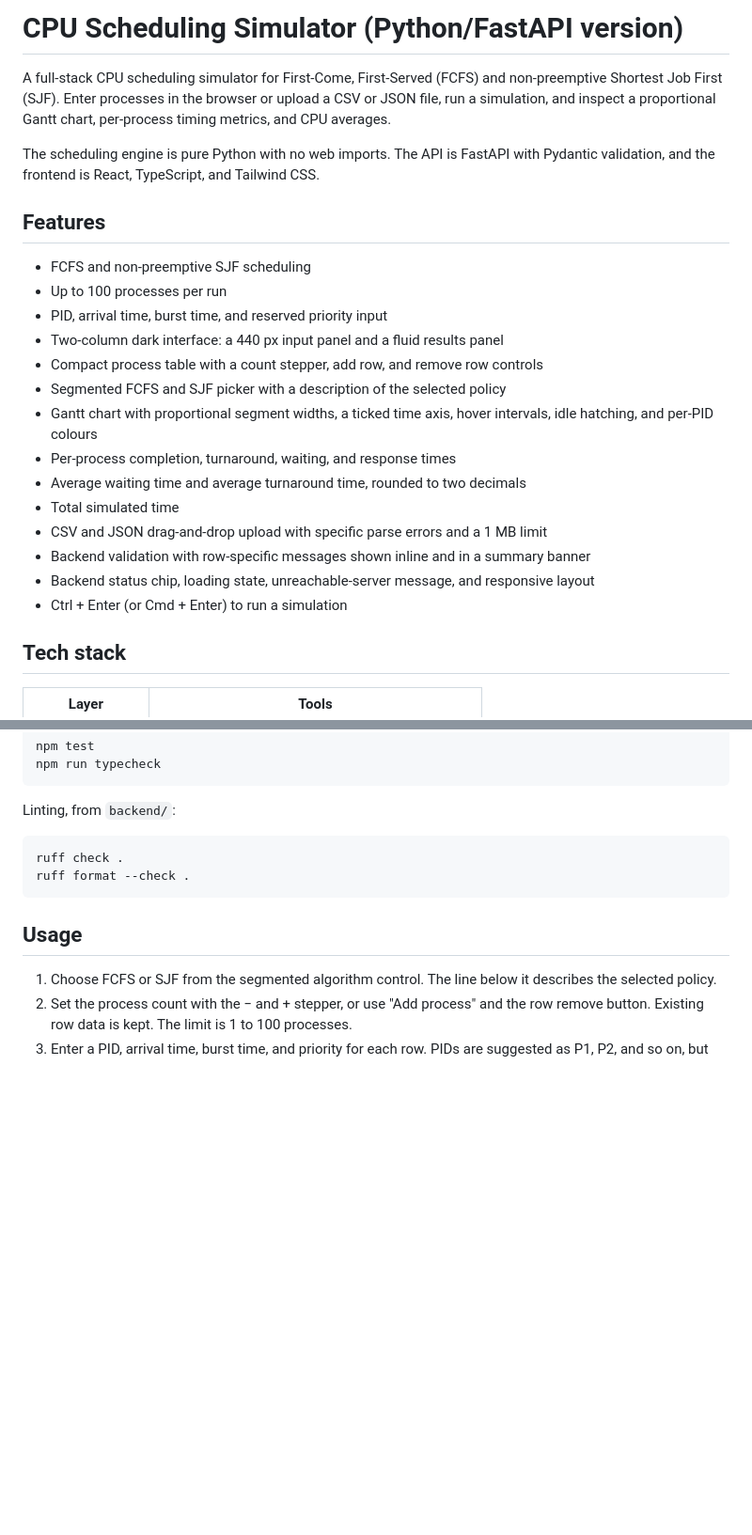
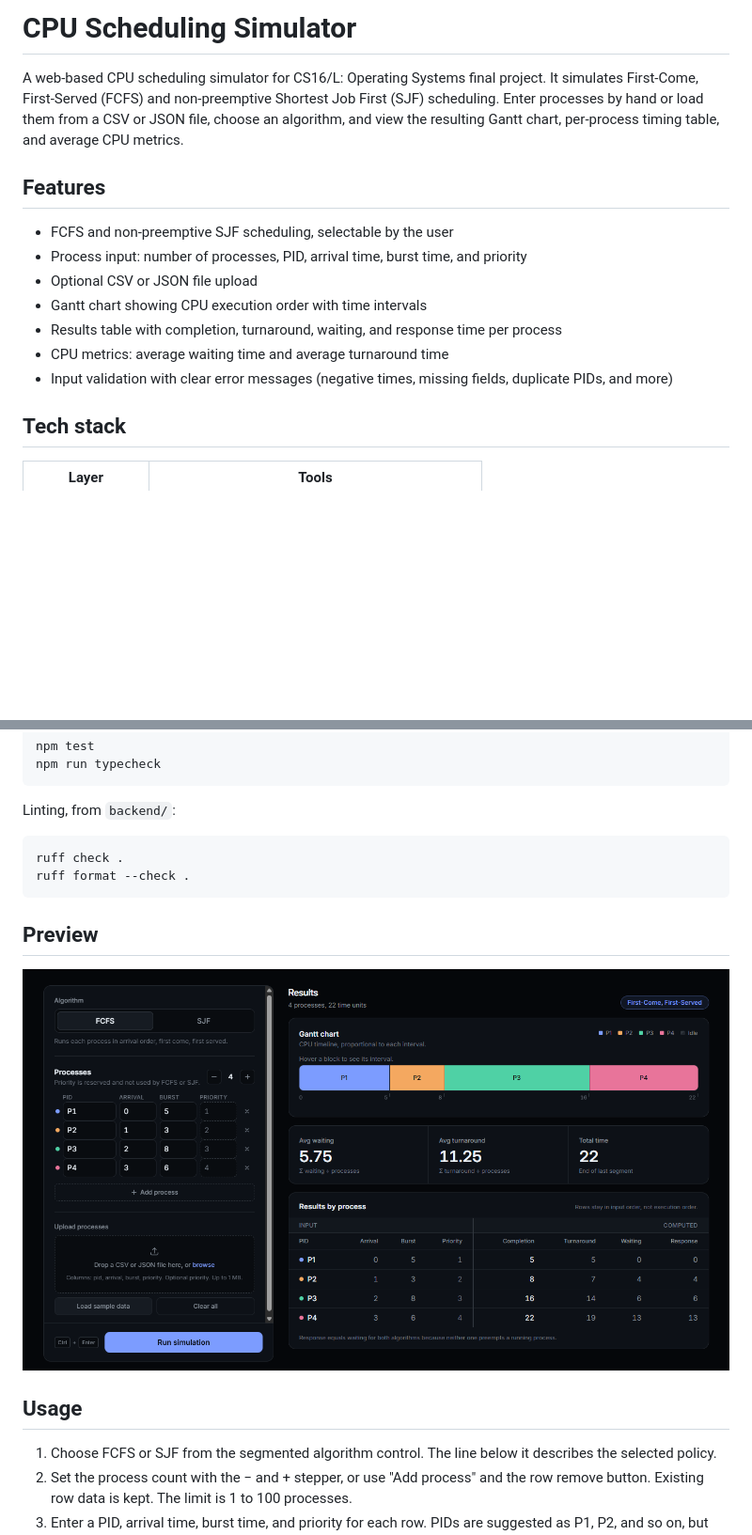
Before and after one commit to n3mo1101/cpu-scheduling-simulator, a Markdown page: README.md, 2 parts joined by grey strips. Shown at 94% size. Drawn GitHub-style; pictures changed too: image.png (added); blank space fills up the shorter version.

````diff
--- a/README.md
+++ b/README.md
@@ -1,25 +1,16 @@
-# CPU Scheduling Simulator (Python/FastAPI version)
+# CPU Scheduling Simulator
 
-A full-stack CPU scheduling simulator for First-Come, First-Served (FCFS) and non-preemptive Shortest Job First (SJF). Enter processes in the browser or upload a CSV or JSON file, run a simulation, and inspect a proportional Gantt chart, per-process timing metrics, and CPU averages.
-
-The scheduling engine is pure Python with no web imports. The API is FastAPI with Pydantic validation, and the frontend is React, TypeScript, and Tailwind CSS.
+A web-based CPU scheduling simulator for CS16/L: Operating Systems final project. It simulates First-Come, First-Served (FCFS) and non-preemptive Shortest Job First (SJF) scheduling. Enter processes by hand or load them from a CSV or JSON file, choose an algorithm, and view the resulting Gantt chart, per-process timing table, and average CPU metrics.
 
 ## Features
 
-- FCFS and non-preemptive SJF scheduling
-- Up to 100 processes per run
-- PID, arrival time, burst time, and reserved priority input
-- Two-column dark interface: a 440 px input panel and a fluid results panel
-- Compact process table with a count stepper, add row, and remove row controls
-- Segmented FCFS and SJF picker with a description of the selected policy
-- Gantt chart with proportional segment widths, a ticked time axis, hover intervals, idle hatching, and per-PID colours
-- Per-process completion, turnaround, waiting, and response times
-- Average waiting time and average turnaround time, rounded to two decimals
-- Total simulated time
-- CSV and JSON drag-and-drop upload with specific parse errors and a 1 MB limit
-- Backend validation with row-specific messages shown inline and in a summary banner
-- Backend status chip, loading state, unreachable-server message, and responsive layout
-- Ctrl + Enter (or Cmd + Enter) to run a simulation
+- FCFS and non-preemptive SJF scheduling, selectable by the user
+- Process input: number of processes, PID, arrival time, burst time, and priority
+- Optional CSV or JSON file upload
+- Gantt chart showing CPU execution order with time intervals
+- Results table with completion, turnaround, waiting, and response time per process
+- CPU metrics: average waiting time and average turnaround time
+- Input validation with clear error messages (negative times, missing fields, duplicate PIDs, and more)
 
 ## Tech stack
 
@@ -144,6 +128,10 @@ ruff check .
 ruff format --check .
 ```
 
+## Preview
+
+![alt text](image.png)
+
 ## Usage
 
 1. Choose FCFS or SJF from the segmented algorithm control. The line below it describes the selected policy.
````
Also changed, not shown: other parts of README.md (+29 -140 lines), CONCLUSIONS.md (added, +48 -0 lines), 1 other file.
